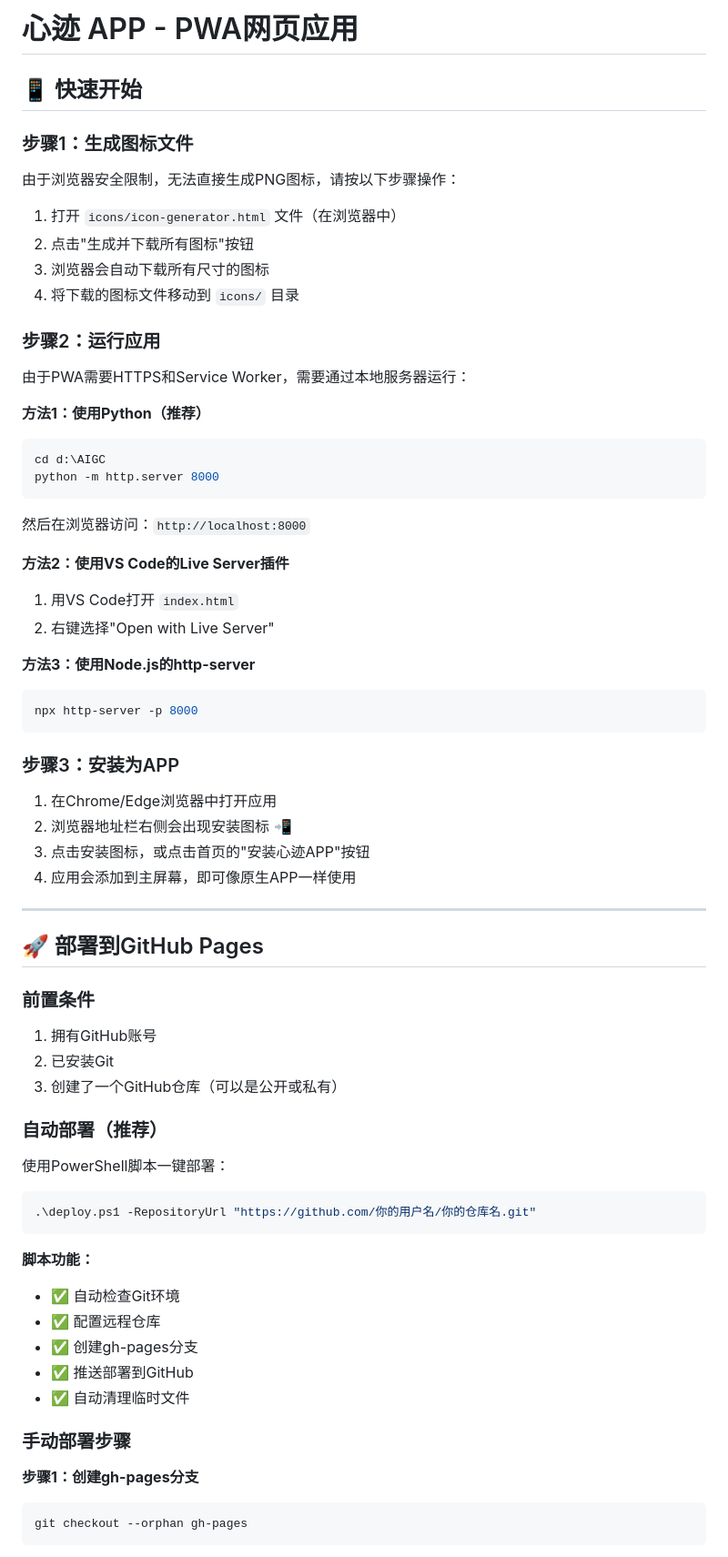
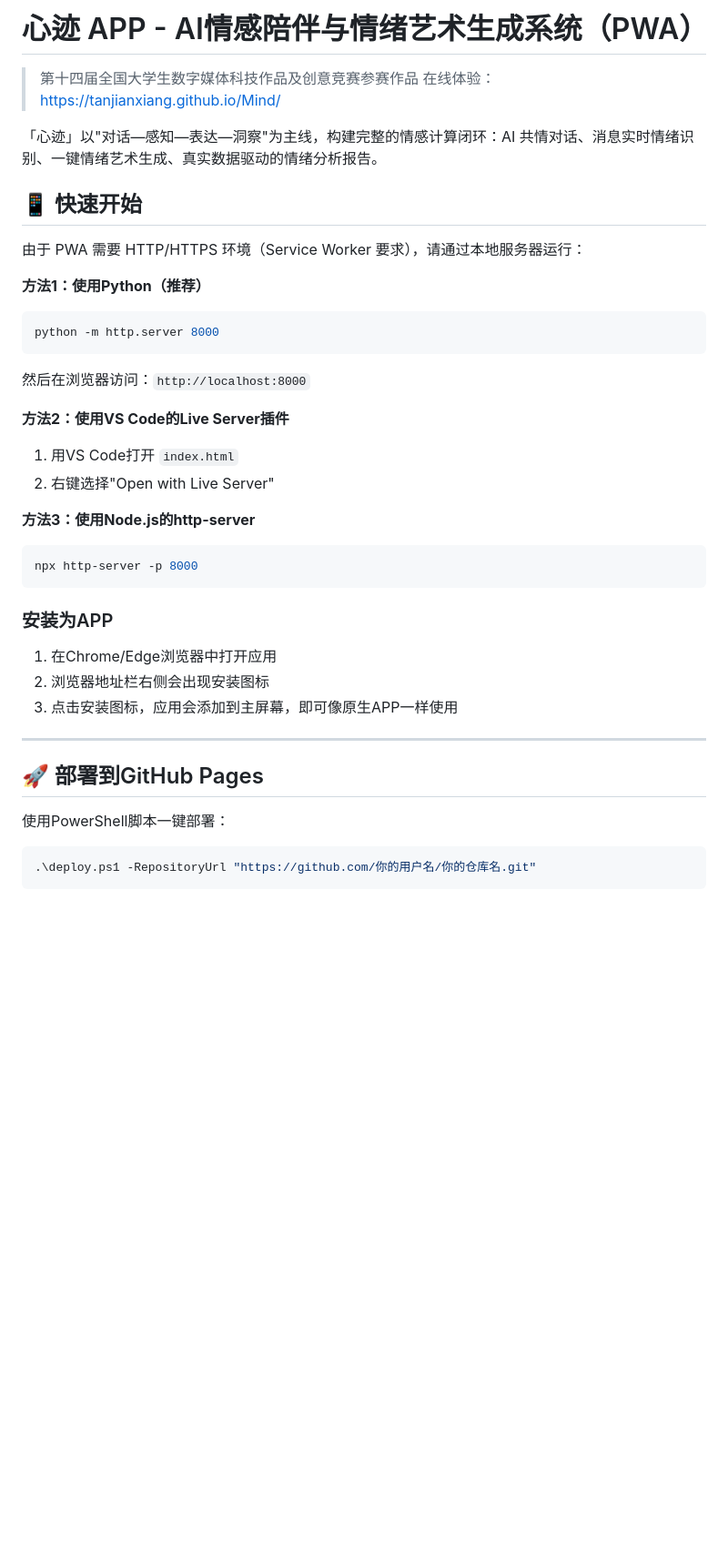
Before and after one commit to TanJianXiang/Mind, a Markdown page: README.md, the part around one of its changes. Shown at 91% size. Rendered like a GitHub page; blank space fills up the shorter version.

````diff
--- a/README.md
+++ b/README.md
@@ -1,21 +1,16 @@
-# 心迹 APP - PWA网页应用
+# 心迹 APP - AI情感陪伴与情绪艺术生成系统（PWA）
+
+> 第十四届全国大学生数字媒体科技作品及创意竞赛参赛作品
+> 在线体验：https://tanjianxiang.github.io/Mind/
+
+「心迹」以"对话—感知—表达—洞察"为主线，构建完整的情感计算闭环：AI 共情对话、消息实时情绪识别、一键情绪艺术生成、真实数据驱动的情绪分析报告。
 
 ## 📱 快速开始
 
-### 步骤1：生成图标文件
-由于浏览器安全限制，无法直接生成PNG图标，请按以下步骤操作：
-
-1. 打开 `icons/icon-generator.html` 文件（在浏览器中）
-2. 点击"生成并下载所有图标"按钮
-3. 浏览器会自动下载所有尺寸的图标
-4. 将下载的图标文件移动到 `icons/` 目录
-
-### 步骤2：运行应用
-由于PWA需要HTTPS和Service Worker，需要通过本地服务器运行：
+由于 PWA 需要 HTTP/HTTPS 环境（Service Worker 要求），请通过本地服务器运行：
 
 **方法1：使用Python（推荐）**
 ```bash
-cd d:\AIGC
 python -m http.server 8000
 ```
 然后在浏览器访问：`http://localhost:8000`
@@ -29,22 +24,14 @@ python -m http.server 8000
 npx http-server -p 8000
 ```
 
-### 步骤3：安装为APP
+### 安装为APP
 1. 在Chrome/Edge浏览器中打开应用
-2. 浏览器地址栏右侧会出现安装图标 📲
-3. 点击安装图标，或点击首页的"安装心迹APP"按钮
-4. 应用会添加到主屏幕，即可像原生APP一样使用
+2. 浏览器地址栏右侧会出现安装图标
+3. 点击安装图标，应用会添加到主屏幕，即可像原生APP一样使用
 
 ---
 
 ## 🚀 部署到GitHub Pages
-
-### 前置条件
-1. 拥有GitHub账号
-2. 已安装Git
-3. 创建了一个GitHub仓库（可以是公开或私有）
-
-### 自动部署（推荐）
 
 使用PowerShell脚本一键部署：
 
@@ -52,17 +39,3 @@ npx http-server -p 8000
 .\deploy.ps1 -RepositoryUrl "https://github.com/你的用户名/你的仓库名.git"
 ```
 
-**脚本功能：**
-- ✅ 自动检查Git环境
-- ✅ 配置远程仓库
-- ✅ 创建gh-pages分支
-- ✅ 推送部署到GitHub
-- ✅ 自动清理临时文件
-
-### 手动部署步骤
-
-**步骤1：创建gh-pages分支**
-```bash
-git checkout --orphan gh-pages
-```
-
````
Also changed, not shown: other parts of README.md (+31 -80 lines), 作品说明文档.md (added, +106 -0 lines), 演示视频分镜脚本.md (added, +37 -0 lines).
